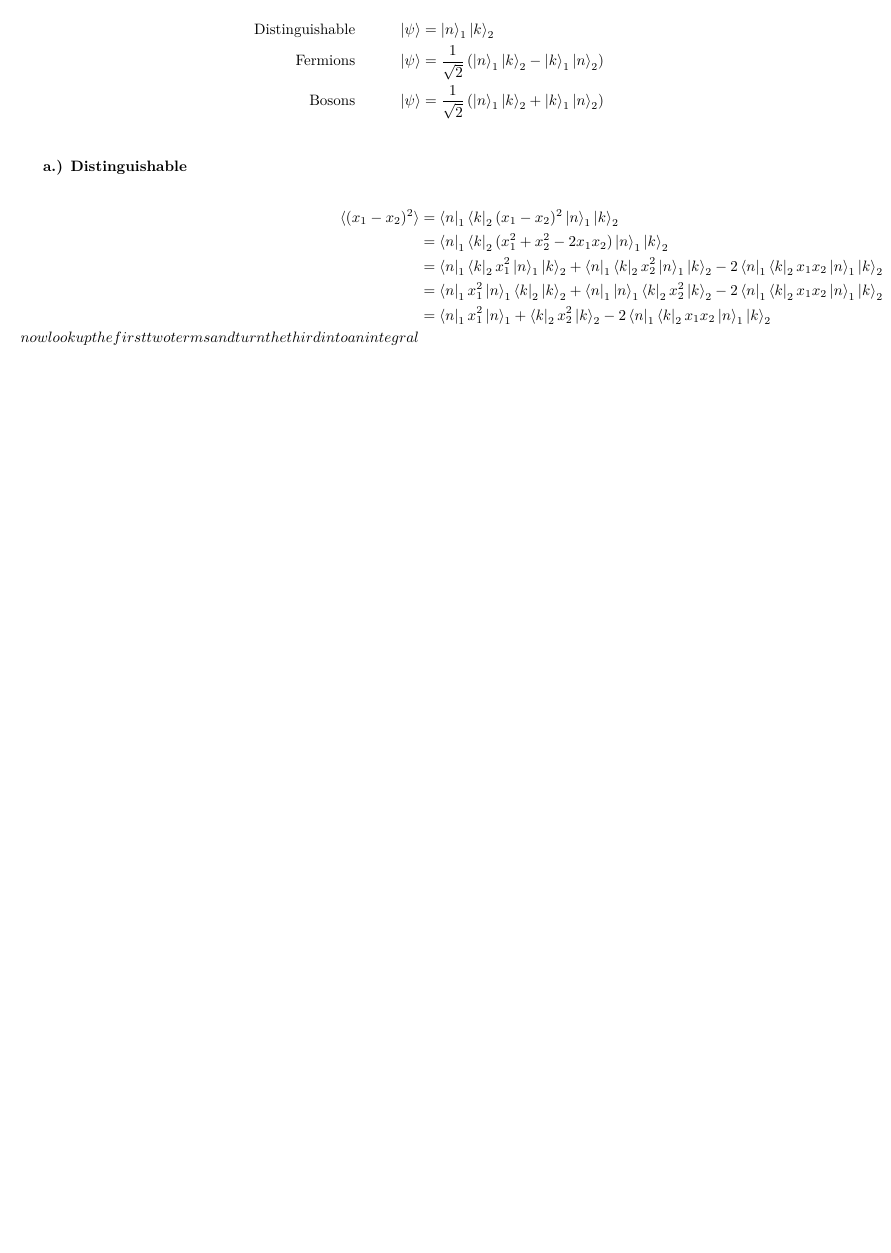
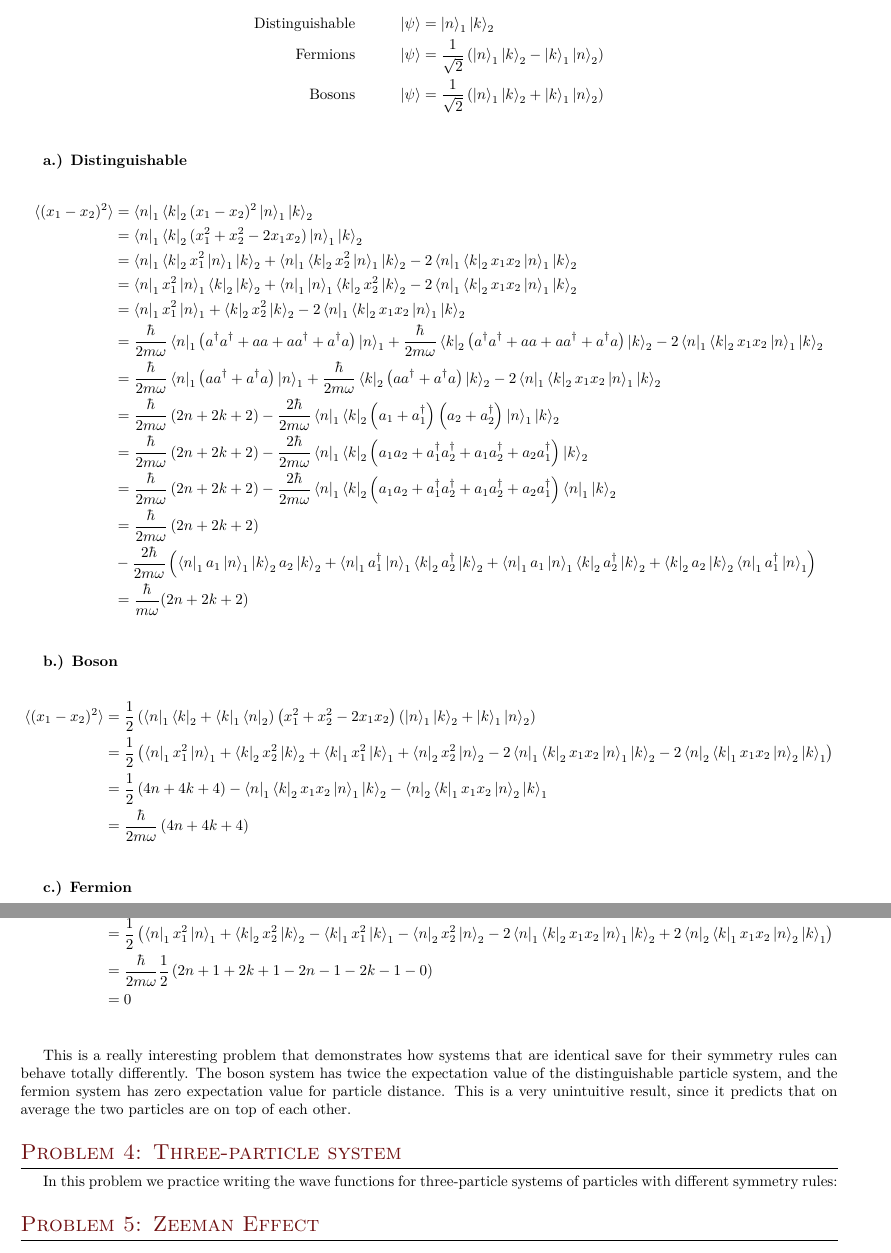
Before and after one commit to elliotc12/school, a LaTeX document (quantum/latex/a8.tex): part of page 2 of 2 before the commit and two parts of pages 2 and 3 of 3 after it, the two joined at a grey line, cut so that both start at the same text, the shorter picture padded with empty space. Compiled offline with XeLaTeX; a missing font is replaced by an installed copy or a similar font.

Commit message:
work on a8

```diff
--- a/quantum/latex/a8.tex
+++ b/quantum/latex/a8.tex
@@ -124,9 +127,76 @@ descriptions, bosons have S descriptions and distinguishable particles have neit
   \bra{n}_1\bra{k}_2x_2^2\ket{n}_1\ket{k}_2 - 2\bra{n}_1\bra{k}_2x_1x_2\ket{n}_1\ket{k}_2\\
   &= \bra{n}_1x_1^2\ket{n}_1\bra{k}_2\ket{k}_2 +
   \bra{n}_1\ket{n}_1\bra{k}_2x_2^2\ket{k}_2 - 2\bra{n}_1\bra{k}_2x_1x_2\ket{n}_1\ket{k}_2\\
-  &= \bra{n}_1x_1^2\ket{n}_1 +
-  \bra{k}_2x_2^2\ket{k}_2 - 2\bra{n}_1\bra{k}_2x_1x_2\ket{n}_1\ket{k}_2\\
-  now look up the first two terms and turn the third into an integral\\
+  &= \bra{n}_1x_1^2\ket{n}_1 + \bra{k}_2x_2^2\ket{k}_2
+  - 2\bra{n}_1\bra{k}_2x_1x_2\ket{n}_1\ket{k}_2\\
+  &= \frac{\hbar}{2m\omega}\bra{n}_1
+  \left(a^\dagger a^\dagger + aa + aa^\dagger + a^\dagger a\right)\ket{n}_1
+  + \frac{\hbar}{2m\omega}\bra{k}_2
+  \left(a^\dagger a^\dagger + aa + aa^\dagger + a^\dagger a\right)\ket{k}_2
+  - 2\bra{n}_1\bra{k}_2x_1x_2\ket{n}_1\ket{k}_2\\
+  &= \frac{\hbar}{2m\omega}\bra{n}_1\left(aa^\dagger + a^\dagger a\right)\ket{n}_1
+  + \frac{\hbar}{2m\omega}\bra{k}_2\left(aa^\dagger + a^\dagger a\right)\ket{k}_2
+  - 2\bra{n}_1\bra{k}_2x_1x_2\ket{n}_1\ket{k}_2\\
+  &= \frac{\hbar}{2m\omega}\left(2n + 2k + 2\right)
+  - \frac{2\hbar}{2m\omega}\bra{n}_1\bra{k}_2
+  \left(a_1+a_1^\dagger\right)\left(a_2+a_2^\dagger\right)\ket{n}_1\ket{k}_2\\
+  &= \frac{\hbar}{2m\omega}\left(2n + 2k + 2\right)
+  - \frac{2\hbar}{2m\omega}\bra{n}_1\bra{k}_2
+  \left(a_1a_2 + a_1^\dagger a_2^\dagger + a_1a_2^\dagger + a_2a_1^\dagger\right)\ket{k}_2\\
+  &= \frac{\hbar}{2m\omega}\left(2n + 2k + 2\right)
+  - \frac{2\hbar}{2m\omega}\bra{n}_1\bra{k}_2
+  \left(a_1a_2 + a_1^\dagger a_2^\dagger + a_1a_2^\dagger + a_2a_1^\dagger\right)\bra{n}_1\ket{k}_2\\
+  &= \frac{\hbar}{2m\omega}\left(2n + 2k + 2\right)\\
+  &- \frac{2\hbar}{2m\omega}
+  \left(\bra{n}_1a_1\ket{n}_1\ket{k}_2a_2\ket{k}_2
+  + \bra{n}_1a_1^\dagger\ket{n}_1\bra{k}_2a_2^\dagger\ket{k}_2
+  + \bra{n}_1a_1\ket{n}_1\bra{k}_2a_2^\dagger\ket{k}_2
+  + \bra{k}_2a_2\ket{k}_2\bra{n}_1a_1^\dagger\ket{n}_1\right)\\
+  &= \frac{\hbar}{m\omega}(2n+2k+2)\\
 \end{align*}
 
+\textbf{b.) Boson}
+
+\begin{align*}
+  \braket{(x_1-x_2)^2} &=
+  \frac{1}{2}\left(\bra{n}_1\bra{k}_2 + \bra{k}_1\bra{n}_2\right)
+  \left(x_1^2 + x_2^2 - 2x_1x_2\right)
+  \left(\ket{n}_1\ket{k}_2 + \ket{k}_1\ket{n}_2\right)\\
+  &= \frac{1}{2}\left(
+  \bra{n}_1x_1^2\ket{n}_1 + \bra{k}_2x_2^2\ket{k}_2
+  + \bra{k}_1x_1^2\ket{k}_1 + \bra{n}_2x_2^2\ket{n}_2
+  - 2\bra{n}_1\bra{k}_2x_1x_2\ket{n}_1\ket{k}_2 - 2\bra{n}_2\bra{k}_1x_1x_2\ket{n}_2\ket{k}_1\right)\\
+  &= \frac{1}{2}\left(4n + 4k + 4\right)
+  - \bra{n}_1\bra{k}_2x_1x_2\ket{n}_1\ket{k}_2 - \bra{n}_2\bra{k}_1x_1x_2\ket{n}_2\ket{k}_1\\
+  &= \frac{\hbar}{2m\omega}\left(4n + 4k + 4\right)\\
+\end{align*}
+
+\textbf{c.) Fermion}
+
+\begin{align*}
+  \braket{(x_1-x_2)^2} &=
+  \frac{1}{2}\left(\bra{n}_1\bra{k}_2 - \bra{k}_1\bra{n}_2\right)
+  \left(x_1^2 + x_2^2 - 2x_1x_2\right)
+  \left(\ket{n}_1\ket{k}_2 - \ket{k}_1\ket{n}_2\right)\\
+  &= \frac{1}{2}\left(
+  \bra{n}_1x_1^2\ket{n}_1 + \bra{k}_2x_2^2\ket{k}_2
+  - \bra{k}_1x_1^2\ket{k}_1 - \bra{n}_2x_2^2\ket{n}_2
+  - 2\bra{n}_1\bra{k}_2x_1x_2\ket{n}_1\ket{k}_2 + 2\bra{n}_2\bra{k}_1x_1x_2\ket{n}_2\ket{k}_1\right)\\
+  &= \frac{\hbar}{2m\omega}\frac{1}{2}\left(2n+1 + 2k+1 - 2n-1 - 2k-1 - 0\right)\\
+  &= 0\\
+\end{align*}
+
+This is a really interesting problem that demonstrates how systems that are identical save
+for their symmetry rules can behave totally differently. The boson system has twice the expectation
+value of the distinguishable particle system, and the fermion system has zero expectation value
+for particle distance. This is a very unintuitive result, since it predicts that on average the
+two particles are on top of each other.\\
+
+\section{Problem 4: Three-particle system}
+In this problem we practice writing the wave functions for three-particle systems of particles
+with different symmetry rules:\\
+
+\section{Problem 5: Zeeman Effect}
+
+
 \end{document}
```
Also changed, not shown: quantum/latex/a8.tex (3 more changed lines).
